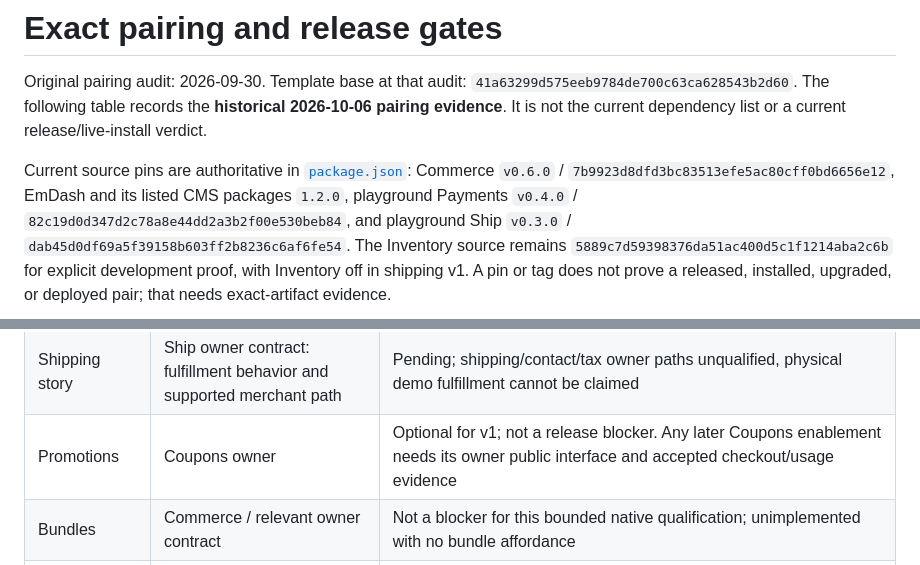
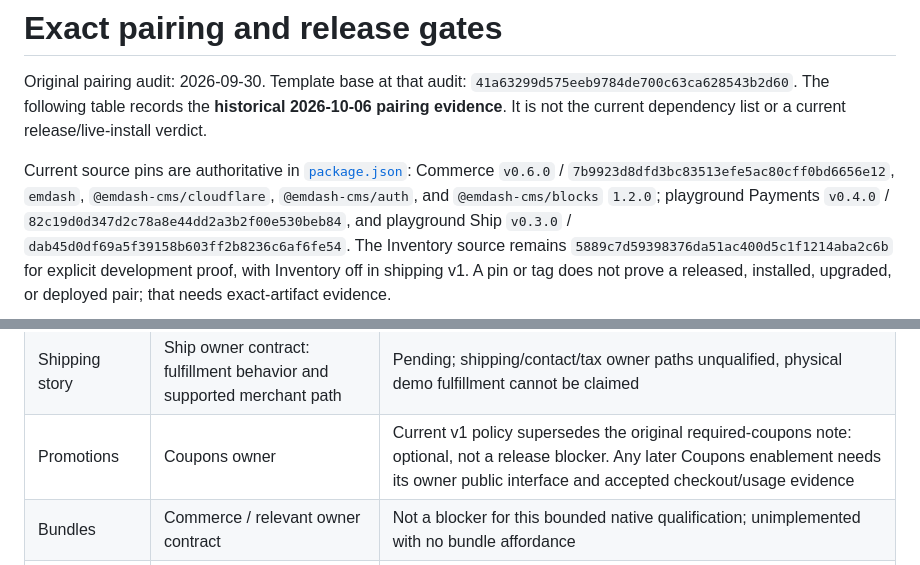
Before and after one commit to dinkuskit/template-store, a Markdown page: docs/v1-pairing.md, 2 parts joined by grey strips. Drawn GitHub-style.

Commit message:
docs: distinguish current coupon policy from historical snapshot

```diff
--- a/docs/v1-pairing.md
+++ b/docs/v1-pairing.md
@@ -6,7 +6,8 @@ is not the current dependency list or a current release/live-install verdict.
 
 Current source pins are authoritative in [`package.json`](../package.json):
 Commerce `v0.6.0` / `7b9923d8dfd3bc83513efe5ac80cff0bd6656e12`,
-EmDash and its listed CMS packages `1.2.0`, playground Payments `v0.4.0` /
+`emdash`, `@emdash-cms/cloudflare`, `@emdash-cms/auth`, and
+`@emdash-cms/blocks` `1.2.0`; playground Payments `v0.4.0` /
 `82c19d0d347d2c78a8e44dd2a3b2f00e530beb84`, and playground Ship `v0.3.0` /
 `dab45d0df69a5f39158b603ff2b8236c6af6fe54`. The Inventory source remains
 `5889c7d59398376da51ac400d5c1f1214aba2c6b` for explicit development proof,
@@ -65,7 +66,7 @@ registry bundle or released tarball digest.
 | Cart / checkout / orders | Commerce public API, mounted runtime, persisted authority | Final mount and tested purchase/order path pending; no template copy of these models |
 | Payment transport | Payments exact test contract and approved timing semantics (1800..1860s window) | Approved window 1800..1860s; local default workerd/Payments bridge and durable wake settlement proven with synthetic identity; installed transport and scheduler activation pending |
 | Shipping story | Ship owner contract: fulfillment behavior and supported merchant path | Pending; shipping/contact/tax owner paths unqualified, physical demo fulfillment cannot be claimed |
-| Promotions | Coupons owner | Optional for v1; not a release blocker. Any later Coupons enablement needs its owner public interface and accepted checkout/usage evidence |
+| Promotions | Coupons owner | Current v1 policy supersedes the original required-coupons note: optional, not a release blocker. Any later Coupons enablement needs its owner public interface and accepted checkout/usage evidence |
 | Bundles | Commerce / relevant owner contract | Not a blocker for this bounded native qualification; unimplemented with no bundle affordance |
 | Registry pair | Commerce + Template release artifact owners | Exact qualified pre-release artifacts adopted locally; official Registry release/delivery/install proof pending |
 | Blocks runtime | Template composition / EmDash public native Blocks | Current candidate uses EmDash 1.0.1 public native Blocks plus local legacy Portable Text presentation and Unknown fallbacks; no `@dinkuskit/blocks` dependency or registration. The archived `dinkuskit/blocks` repository is not used anywhere |
```
